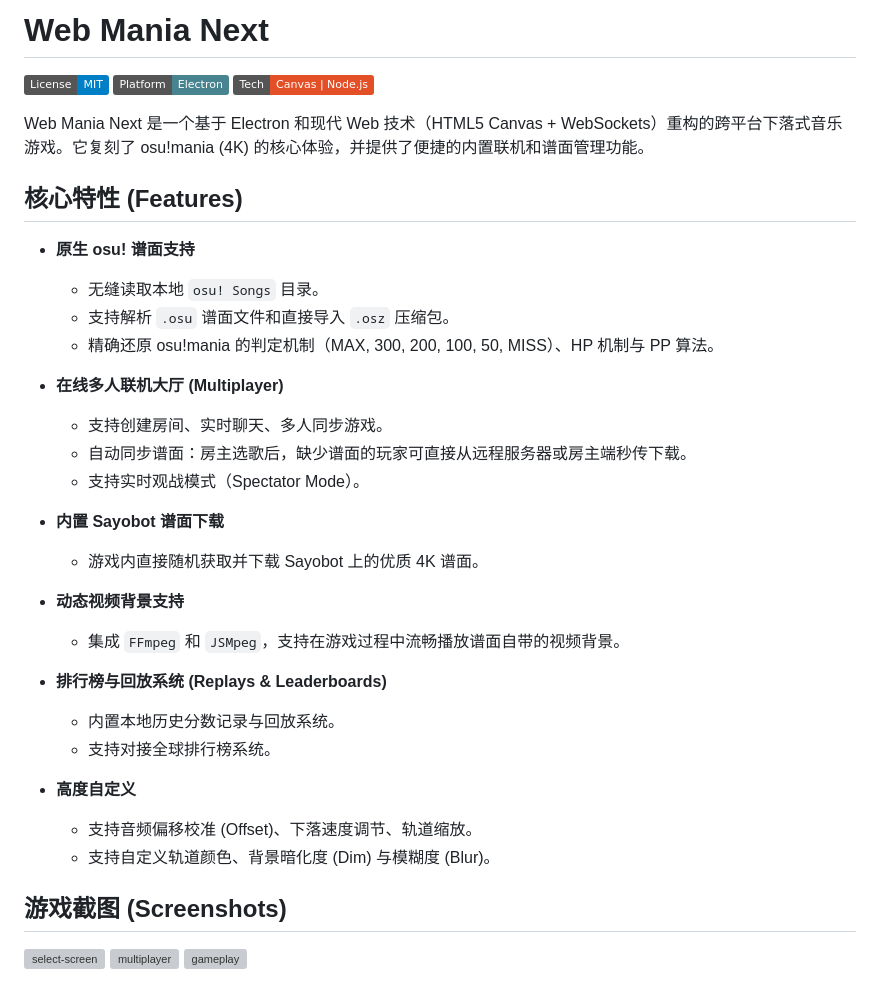
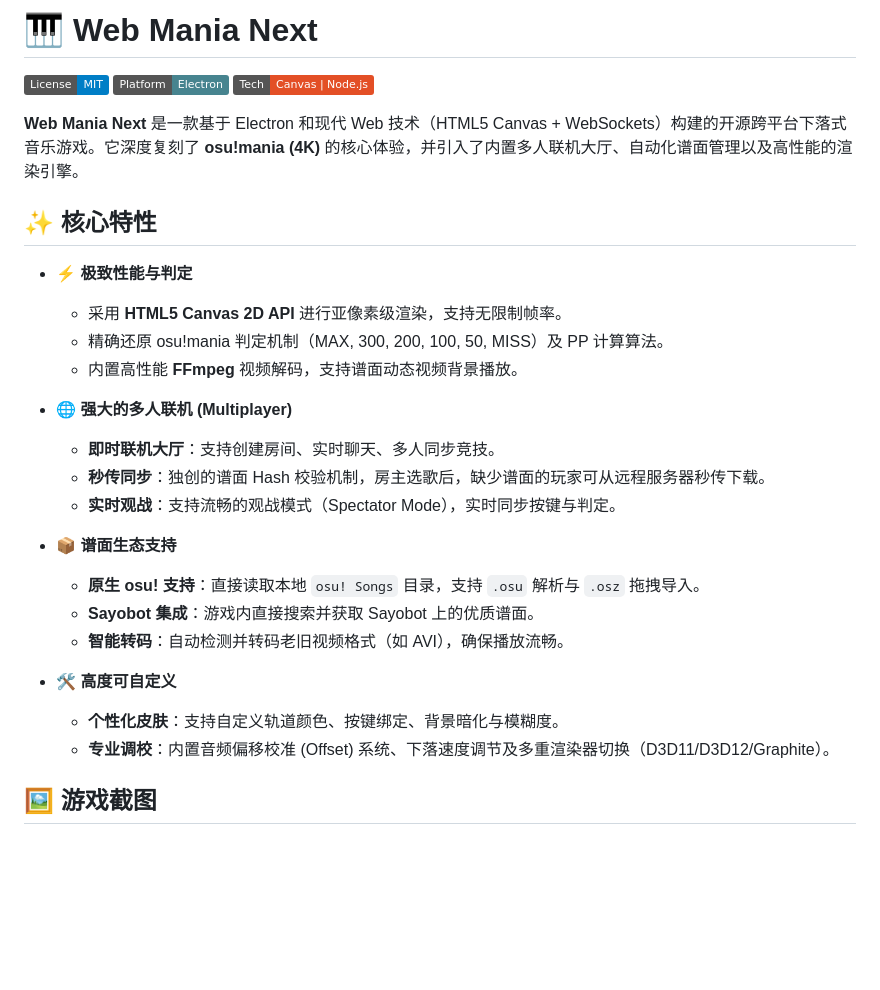
Before and after one commit to hxc1818/Web-Mania-Next, a Markdown page: README.md, the part around one of its changes. Rendered like a GitHub page; badges without logos; blank space fills up the shorter version; grey boxes are pictures that could not be loaded.

```diff
--- a/README.md
+++ b/README.md
@@ -1,42 +1,34 @@
-
-# Web Mania Next
-
+# 🎹 Web Mania Next
 ![License](https://img.shields.io/badge/License-MIT-blue.svg)
 ![Electron](https://img.shields.io/badge/Platform-Electron-47848F.svg)
 ![HTML5 Canvas](https://img.shields.io/badge/Tech-Canvas%20%7C%20Node.js-E34F26.svg)
 
-Web Mania Next 是一个基于 Electron 和现代 Web 技术（HTML5 Canvas + WebSockets）重构的跨平台下落式音乐游戏。它复刻了 osu!mania (4K) 的核心体验，并提供了便捷的内置联机和谱面管理功能。
+**Web Mania Next** 是一款基于 Electron 和现代 Web 技术（HTML5 Canvas + WebSockets）构建的开源跨平台下落式音乐游戏。它深度复刻了 **osu\!mania (4K)** 的核心体验，并引入了内置多人联机大厅、自动化谱面管理以及高性能的渲染引擎。
 
-## 核心特性 (Features)
+## ✨ 核心特性
 
-* **原生 osu! 谱面支持**
-    * 无缝读取本地 `osu! Songs` 目录。
-    * 支持解析 `.osu` 谱面文件和直接导入 `.osz` 压缩包。
-    * 精确还原 osu!mania 的判定机制（MAX, 300, 200, 100, 50, MISS）、HP 机制与 PP 算法。
+  * **⚡ 极致性能与判定**
 
-* **在线多人联机大厅 (Multiplayer)**
-    * 支持创建房间、实时聊天、多人同步游戏。
-    * 自动同步谱面：房主选歌后，缺少谱面的玩家可直接从远程服务器或房主端秒传下载。
-    * 支持实时观战模式（Spectator Mode）。
+      * 采用 **HTML5 Canvas 2D API** 进行亚像素级渲染，支持无限制帧率。
+      * 精确还原 osu\!mania 判定机制（MAX, 300, 200, 100, 50, MISS）及 PP 计算算法。
+      * 内置高性能 **FFmpeg** 视频解码，支持谱面动态视频背景播放。
 
-* **内置 Sayobot 谱面下载**
-    * 游戏内直接随机获取并下载 Sayobot 上的优质 4K 谱面。
+  * **🌐 强大的多人联机 (Multiplayer)**
 
-* **动态视频背景支持**
-    * 集成 `FFmpeg` 和 `JSMpeg`，支持在游戏过程中流畅播放谱面自带的视频背景。
+      * **即时联机大厅**：支持创建房间、实时聊天、多人同步竞技。
+      * **秒传同步**：独创的谱面 Hash 校验机制，房主选歌后，缺少谱面的玩家可从远程服务器秒传下载。
+      * **实时观战**：支持流畅的观战模式（Spectator Mode），实时同步按键与判定。
 
-* **排行榜与回放系统 (Replays & Leaderboards)**
-    * 内置本地历史分数记录与回放系统。
-    * 支持对接全球排行榜系统。
+  * **📦 谱面生态支持**
 
-* **高度自定义**
-    * 支持音频偏移校准 (Offset)、下落速度调节、轨道缩放。
-    * 支持自定义轨道颜色、背景暗化度 (Dim) 与模糊度 (Blur)。
+      * **原生 osu\! 支持**：直接读取本地 `osu! Songs` 目录，支持 `.osu` 解析与 `.osz` 拖拽导入。
+      * **Sayobot 集成**：游戏内直接搜索并获取 Sayobot 上的优质谱面。
+      * **智能转码**：自动检测并转码老旧视频格式（如 AVI），确保播放流畅。
 
-## 游戏截图 (Screenshots)
+  * **🛠️ 高度可自定义**
 
-<img width="1920" height="1040" alt="select-screen" src="https://github.com/user-attachments/assets/e487ccc7-4038-4c6e-b77c-2520337d56c0" />
-<img width="1920" height="1040" alt="multiplayer" src="https://github.com/user-attachments/assets/f74da7d2-0e25-471d-93c0-8239c8f33ae1" />
-<img width="1920" height="1040" alt="gameplay" src="https://github.com/user-attachments/assets/9ddaf2cf-4ba2-4006-b4b0-53592f855b01" />
+      * **个性化皮肤**：支持自定义轨道颜色、按键绑定、背景暗化与模糊度。
+      * **专业调校**：内置音频偏移校准 (Offset) 系统、下落速度调节及多重渲染器切换（D3D11/D3D12/Graphite）。
 
+## 🖼️ 游戏截图
 
```
Also changed, not shown: other parts of README.md (+37 -44 lines).
